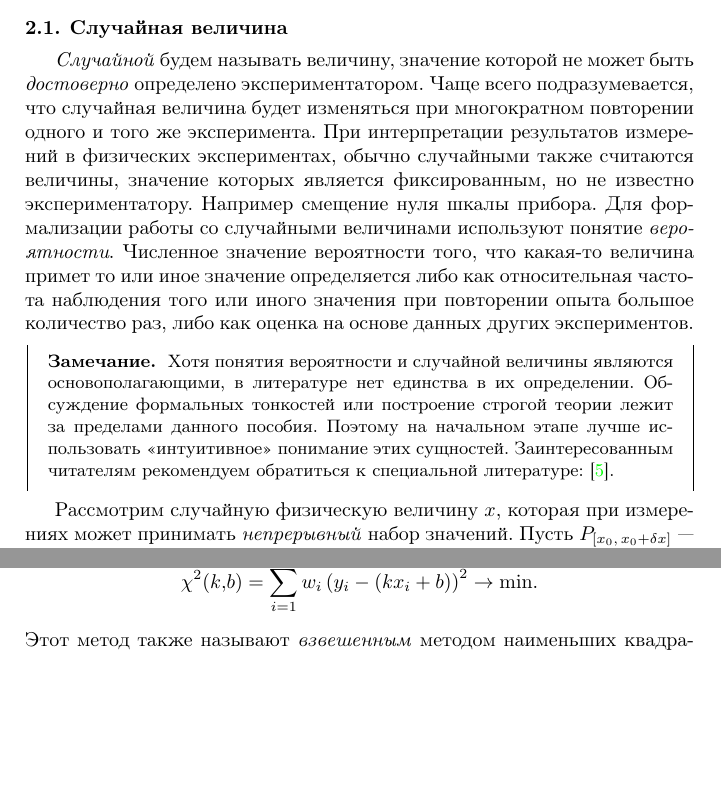
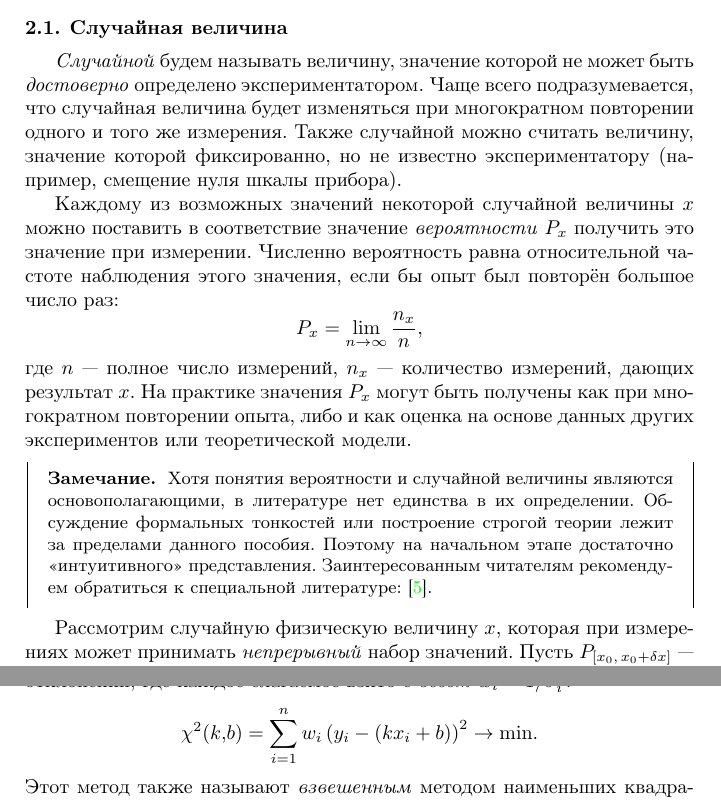
Before and after one commit to mipt-genphys/mipt-stat-book, a LaTeX document (main.tex, which reads prob.tex): two parts of pages 14 and 37 of 63, joined at a grey line, cut so that both start at the same text, the shorter picture padded with empty space. Compiled offline with pdfLaTeX.

Commit message:
Еще раз переписал определение случайной величины

```diff
--- a/prob.tex
+++ b/prob.tex
@@ -14,19 +14,24 @@
 
 \section{Случайная величина}
 
-\emph{Случайной} будем называть величину, значение которой не может быть \emph{достоверно} определено экспериментатором. Чаще всего подразумевается, что случайная величина будет изменяться при многократном повторении одного и того же эксперимента. При интерпретации результатов измерений в физических экспериментах, обычно случайными также считаются величины, значение которых является фиксированным, но не известно экспериментатору. Например смещение нуля шкалы прибора. Для формализации работы со случайными величинами используют понятие \emph{вероятности}. Численное значение вероятности того, что какая-то величина примет то или иное значение определяется либо как относительная частота наблюдения того или иного значения при повторении опыта большое количество раз, либо как оценка на основе данных других экспериментов.
+\emph{Случайной} будем называть величину, значение которой не может быть \emph{достоверно} определено экспериментатором. Чаще всего подразумевается, что случайная величина будет изменяться при многократном повторении одного и того же измерения.
+%При интерпретации результатов измерений в физических экспериментах, обычно
+Также случайной можно считать величину, значение которой фиксированно, но не известно экспериментатору (например, смещение нуля шкалы прибора).
 
-% Назовём \emph{вероятностью} $P_A$ некоторого события $A$
-% (например, результата измерения) \emph{долю случаев}, в которых реализуется
-% данный результат в пределе большого числа измерений $n$:
-% \[
-% P_A = \lim_{n\to \infty} \frac{n_A}{n},
-% \]
-% где $n_A$ --- количество наблюдений результата $A$.
+%Для формализации работы со случайными величинами используют понятие \emph{вероятности}. Численное значение вероятности того, что какая-то величина примет то или иное значение определяется либо как относительная частота наблюдения того или иного значения при повторении опыта большое количество раз, либо как оценка на основе данных других экспериментов.
 
+Каждому из возможных значений некоторой случайной величины $x$ можно поставить
+в соответствие значение \emph{вероятности} $P_x$ получить это значение при измерении.
+Численно вероятность равна относительной частоте наблюдения этого значения,
+если бы опыт был повторён большое число раз:
+ \[
+ P_x = \lim_{n\to \infty} \frac{n_x}{n},
+ \]
+где $n$ --- полное число измерений, $n_x$ --- количество измерений, дающих результат~$x$. На практике значения $P_x$ могут быть получены как при многократном повторении опыта, либо и как оценка на основе данных других экспериментов
+или теоретической модели.
 
 \note{
-    Хотя понятия вероятности и случайной величины являются основополагающими, в литературе нет единства в их определении. Обсуждение формальных тонкостей или построение строгой теории лежит за пределами данного пособия. Поэтому на начальном этапе лучше использовать \textquote{интуитивное} понимание этих сущностей. Заинтересованным читателям рекомендуем обратиться к специальной литературе: \cite{idie}.
+    Хотя понятия вероятности и случайной величины являются основополагающими, в литературе нет единства в их определении. Обсуждение формальных тонкостей или построение строгой теории лежит за пределами данного пособия. Поэтому на начальном этапе достаточно \textquote{интуитивного} представления. Заинтересованным читателям рекомендуем обратиться к специальной литературе: \cite{idie}.
 }
 
 % \subsection{Распределения}
```
